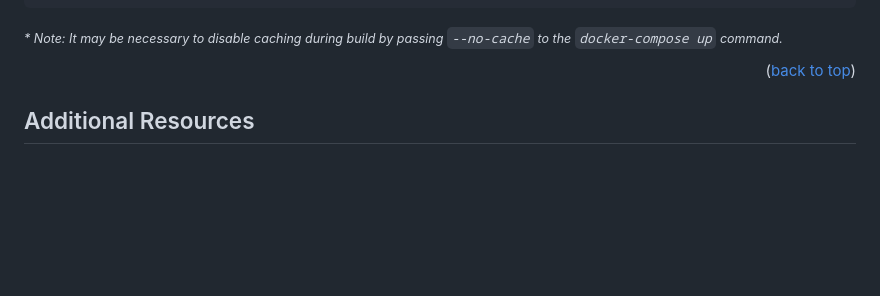
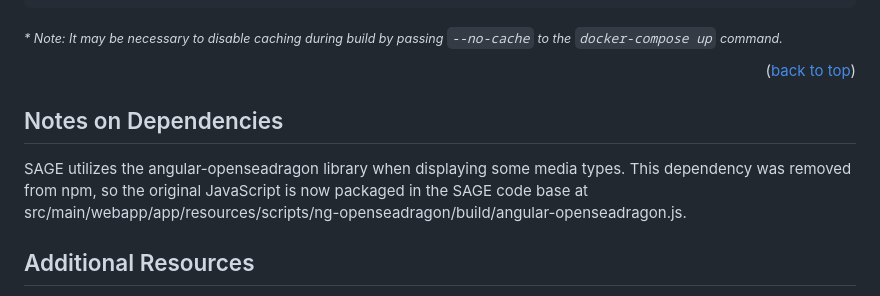
Before and after one commit to TAMULib/SAGE, a Markdown page: README.md, the part around the change. Drawn GitHub-style; blank space fills up the shorter version.

Commit message:
Document inclusion of angular-openseadragon.js

```diff
--- a/README.md
+++ b/README.md
@@ -53,6 +53,9 @@ docker-compose up
 
 <div align="right">(<a href="#readme-top">back to top</a>)</div>
 
+## Notes on Dependencies
+
+SAGE utilizes the angular-openseadragon library when displaying some media types.  This dependency was removed from npm, so the original JavaScript is now packaged in the SAGE code base at src/main/webapp/app/resources/scripts/ng-openseadragon/build/angular-openseadragon.js.
 
 ## Additional Resources
 
```
